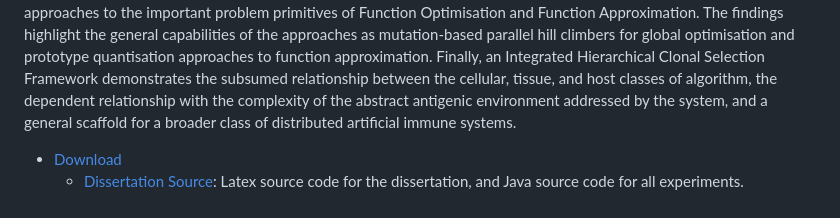
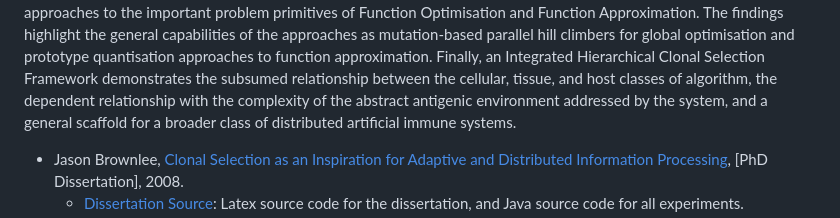
Before and after one commit to Jason2Brownlee/PhDResearch, a Markdown page: README.md, the part around the change printed below. Rendered like a GitHub page.

Commit message:
formatting

```diff
--- a/README.md
+++ b/README.md
@@ -66,5 +66,5 @@ PhD Dissertation.
 The state of Clonal Selection Algorithms is investigated in the context of immunological theory, and considered in the context of broader related machine learning fields and adaptive systems theory. A systematic approach is adopted in considering the adaptive qualities of clonal selection beyond a cellular perspective, involving the identification of the lymphatic system and lymphocyte migration as a motivating metaphor for intra-host distributed systems, and host immunisation and evolutionary immunology as a motivating metaphor for intra-population distributed system design. Relevant immunophysiology and theory was reviewed, abstracted to computational models and algorithms, and systematically assessed on model pattern recognition problems to demonstrate and verify expected information processing capabilities. The empirical investigation reveals a variety of tissue and host based clonal selection systems capable of acquiring distributed information via internal processes of controlled localisation and dissemination, in a decentralised information exposure environment.
 The general capabilities of Clonal Selection Algorithms as a Computational Intelligence paradigm are defined in the context of a detailed assessment of the suitability of the approaches to the important problem primitives of Function Optimisation and Function Approximation. The findings highlight the general capabilities of the approaches as mutation-based parallel hill climbers for global optimisation and prototype quantisation approaches to function approximation. Finally, an Integrated Hierarchical Clonal Selection Framework demonstrates the subsumed relationship between the cellular, tissue, and host classes of algorithm, the dependent relationship with the complexity of the abstract antigenic environment addressed by the system, and a general scaffold for a broader class of distributed artificial immune systems.
 
-* [Download](2008/jason.brownlee-phd-thesis-final.pdf)
+* Jason Brownlee, [Clonal Selection as an Inspiration for Adaptive and Distributed Information Processing](2008/jason.brownlee-phd-thesis-final.pdf), [PhD Dissertation], 2008.
 	* [Dissertation Source](2008/dissertation-src/): Latex source code for the dissertation, and Java source code for all experiments.
```
Also changed, not shown: other parts of README.md (+1 -0 lines).
